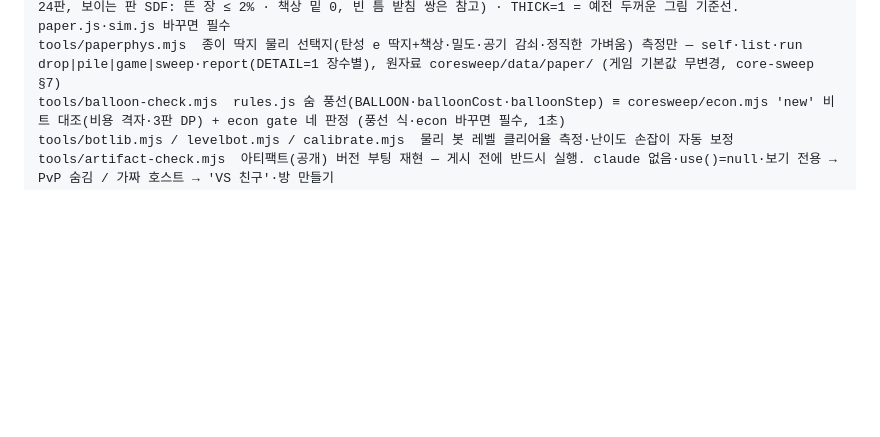
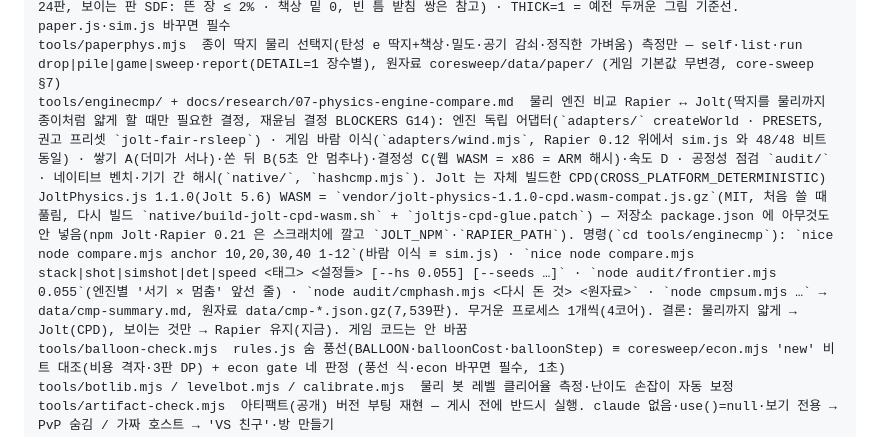
Before and after one commit to ffogtive/G2, a Markdown page: CLAUDE.md, the part around the change. Drawn GitHub-style; blank space fills up the shorter version.

```diff
--- a/CLAUDE.md
+++ b/CLAUDE.md
@@ -64,6 +64,7 @@ tools/coresweep/react3.mjs  제트 도달 지연 회차(jetLag, 06 §8 — 판
 native/puff_v2/ + scripts/flatfloor.mjs  정직 엔진(3D 제트) 평평한 바닥 게이트(run·report, 원자료 data/flatfloor/ → docs/research/v2-flatfloor.md). 고치면 `CARGO_TARGET_DIR=../puff_sim/target cargo test --release --offline`
 tools/papercheck.mjs  종이 딱지 그림 게이트(진짜 paper.js · sim.js, 브라우저 없음, 약 30초): pile(가만히 쌓인 2~40장 × 5시드 이웃 장 테두리 36방향 최대 틈 ≤ 0.035 · 묻힌 장 0 · 얹힌 장 들림 0 · visY 대응표) · shot(쏜 뒤 6~22장 × 24판, 보이는 판 SDF: 뜬 장 ≤ 2% · 책상 밑 0, 빈 틈 받침 쌍은 참고) · THICK=1 = 예전 두꺼운 그림 기준선. paper.js·sim.js 바꾸면 필수
 tools/paperphys.mjs  종이 딱지 물리 선택지(탄성 e 딱지+책상·밀도·공기 감쇠·정직한 가벼움) 측정만 — self·list·run drop|pile|game|sweep·report(DETAIL=1 장수별), 원자료 coresweep/data/paper/ (게임 기본값 무변경, core-sweep §7)
+tools/enginecmp/ + docs/research/07-physics-engine-compare.md  물리 엔진 비교 Rapier ↔ Jolt(딱지를 물리까지 종이처럼 얇게 할 때만 필요한 결정, 재윤님 결정 BLOCKERS G14): 엔진 독립 어댑터(`adapters/` createWorld · PRESETS, 권고 프리셋 `jolt-fair-rsleep`) · 게임 바람 이식(`adapters/wind.mjs`, Rapier 0.12 위에서 sim.js 와 48/48 비트 동일) · 쌓기 A(더미가 서나)·쏜 뒤 B(5초 안 멈추나)·결정성 C(웹 WASM = x86 = ARM 해시)·속도 D · 공정성 점검 `audit/` · 네이티브 벤치·기기 간 해시(`native/`, `hashcmp.mjs`). Jolt 는 자체 빌드한 CPD(CROSS_PLATFORM_DETERMINISTIC) JoltPhysics.js 1.1.0(Jolt 5.6) WASM = `vendor/jolt-physics-1.1.0-cpd.wasm-compat.js.gz`(MIT, 처음 쓸 때 풀림, 다시 빌드 `native/build-jolt-cpd-wasm.sh` + `joltjs-cpd-glue.patch`) — 저장소 package.json 에 아무것도 안 넣음(npm Jolt·Rapier 0.21 은 스크래치에 깔고 `JOLT_NPM`·`RAPIER_PATH`). 명령(`cd tools/enginecmp`): `nice node compare.mjs anchor 10,20,30,40 1-12`(바람 이식 ≡ sim.js) · `nice node compare.mjs stack|shot|simshot|det|speed <태그> <설정들> [--hs 0.055] [--seeds …]` · `node audit/frontier.mjs 0.055`(엔진별 '서기 × 멈춤' 앞선 줄) · `node audit/cmphash.mjs <다시 돈 것> <원자료>` · `node cmpsum.mjs …` → data/cmp-summary.md, 원자료 data/cmp-*.json.gz(7,539판). 무거운 프로세스 1개씩(4코어). 결론: 물리까지 얇게 → Jolt(CPD), 보이는 것만 → Rapier 유지(지금). 게임 코드는 안 바꿈
 tools/balloon-check.mjs  rules.js 숨 풍선(BALLOON·balloonCost·balloonStep) ≡ coresweep/econ.mjs 'new' 비트 대조(비용 격자·3판 DP) + econ gate 네 판정 (풍선 식·econ 바꾸면 필수, 1초)
 tools/botlib.mjs / levelbot.mjs / calibrate.mjs  물리 봇 레벨 클리어율 측정·난이도 손잡이 자동 보정
 tools/artifact-check.mjs  아티팩트(공개) 버전 부팅 재현 — 게시 전에 반드시 실행. claude 없음·use()=null·보기 전용 → PvP 숨김 / 가짜 호스트 → 'VS 친구'·방 만들기
```
Also changed, not shown: docs/BLOCKERS.md (+5 -3 lines), docs/design/core-sweep.md (+1 -0 lines).
